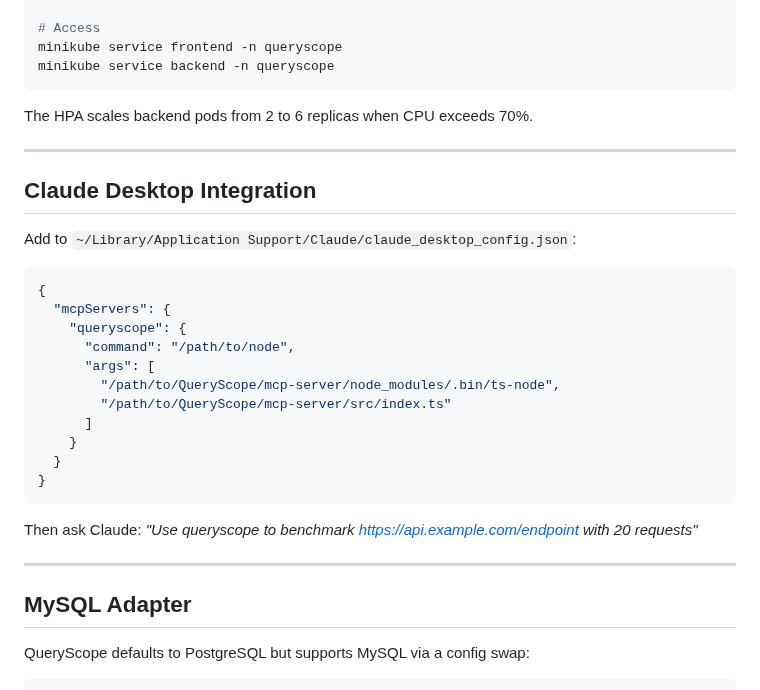
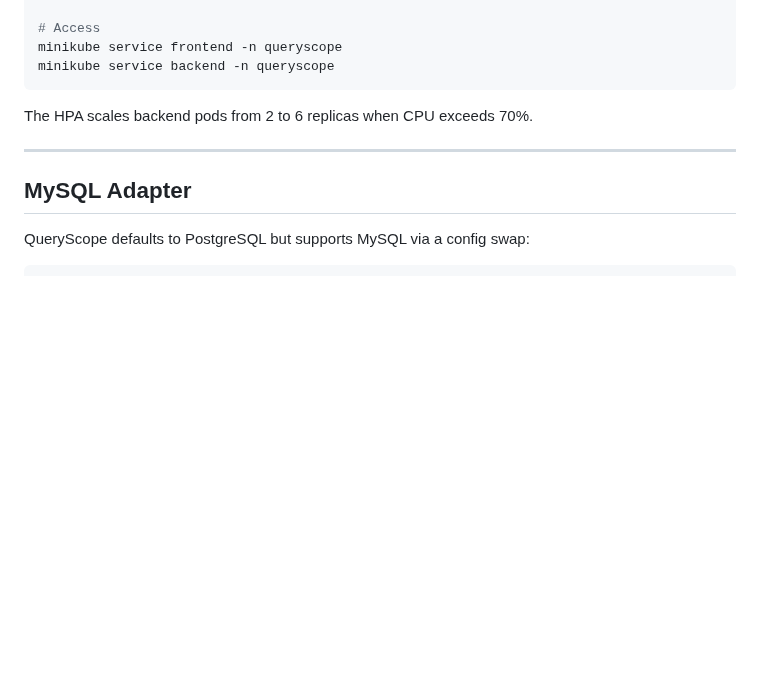
Before and after one commit to kavishkartha05/QueryScope, a Markdown page: README.md, the part around one of its changes. Rendered like a GitHub page; blank space fills up the shorter version.

````diff
--- a/README.md
+++ b/README.md
@@ -214,27 +239,6 @@ The HPA scales backend pods from 2 to 6 replicas when CPU exceeds 70%.
 
 ---
 
-## Claude Desktop Integration
-
-Add to `~/Library/Application Support/Claude/claude_desktop_config.json`:
-```json
-{
-  "mcpServers": {
-    "queryscope": {
-      "command": "/path/to/node",
-      "args": [
-        "/path/to/QueryScope/mcp-server/node_modules/.bin/ts-node",
-        "/path/to/QueryScope/mcp-server/src/index.ts"
-      ]
-    }
-  }
-}
-```
-
-Then ask Claude: *"Use queryscope to benchmark https://api.example.com/endpoint with 20 requests"*
-
----
-
 ## MySQL Adapter
 
 QueryScope defaults to PostgreSQL but supports MySQL via a config swap:
````
Also changed, not shown: other parts of README.md (+33 -1 lines), cli_screenshot.png.
